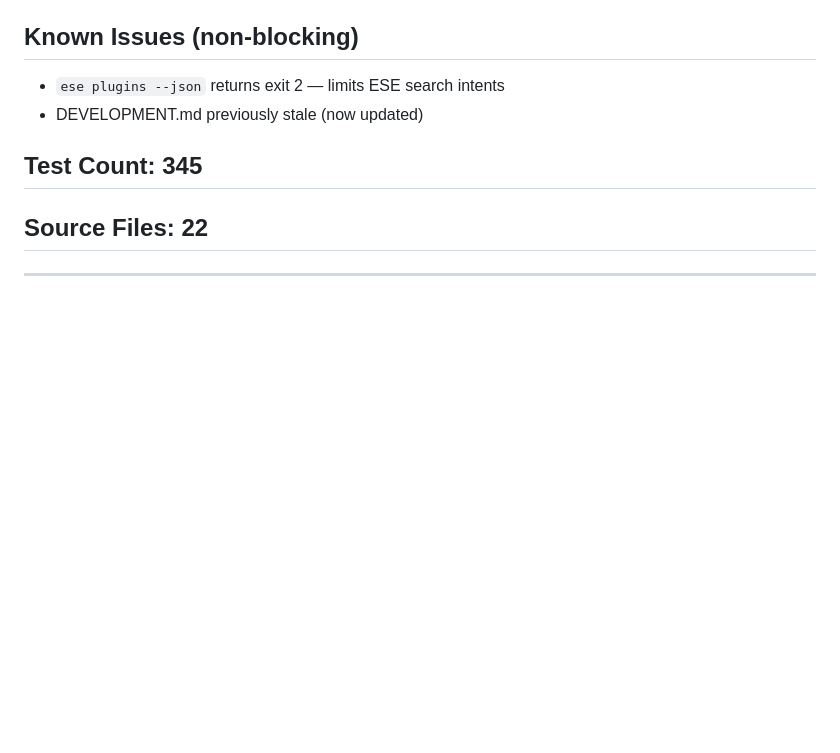
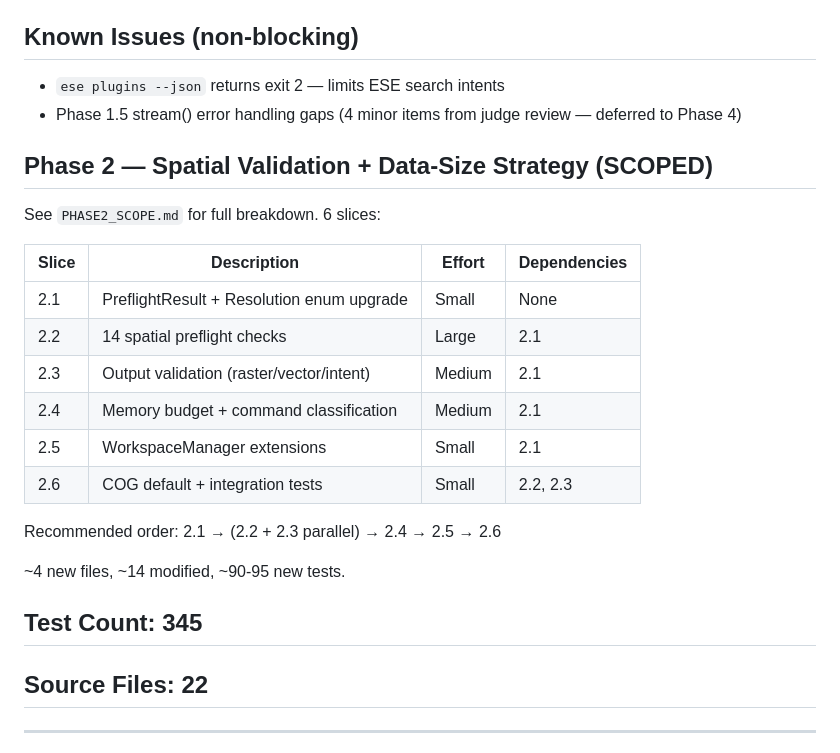
Before and after one commit to mapping-mat/ecospheric-spatial-harness, a Markdown page: DEVELOPMENT.md, the part around the change. Drawn GitHub-style; blank space fills up the shorter version.

```diff
--- a/DEVELOPMENT.md
+++ b/DEVELOPMENT.md
@@ -37,7 +37,24 @@
 ## Known Issues (non-blocking)
 
 - `ese plugins --json` returns exit 2 — limits ESE search intents
-- DEVELOPMENT.md previously stale (now updated)
+- Phase 1.5 stream() error handling gaps (4 minor items from judge review — deferred to Phase 4)
+
+## Phase 2 — Spatial Validation + Data-Size Strategy (SCOPED)
+
+See `PHASE2_SCOPE.md` for full breakdown. 6 slices:
+
+| Slice | Description | Effort | Dependencies |
+|-------|-------------|--------|--------------|
+| 2.1 | PreflightResult + Resolution enum upgrade | Small | None |
+| 2.2 | 14 spatial preflight checks | Large | 2.1 |
+| 2.3 | Output validation (raster/vector/intent) | Medium | 2.1 |
+| 2.4 | Memory budget + command classification | Medium | 2.1 |
+| 2.5 | WorkspaceManager extensions | Small | 2.1 |
+| 2.6 | COG default + integration tests | Small | 2.2, 2.3 |
+
+Recommended order: 2.1 → (2.2 + 2.3 parallel) → 2.4 → 2.5 → 2.6
+
+~4 new files, ~14 modified, ~90-95 new tests.
 
 ## Test Count: 345
 ## Source Files: 22
```
Also changed, not shown: PHASE2_SCOPE.md (added, +349 -0 lines).
